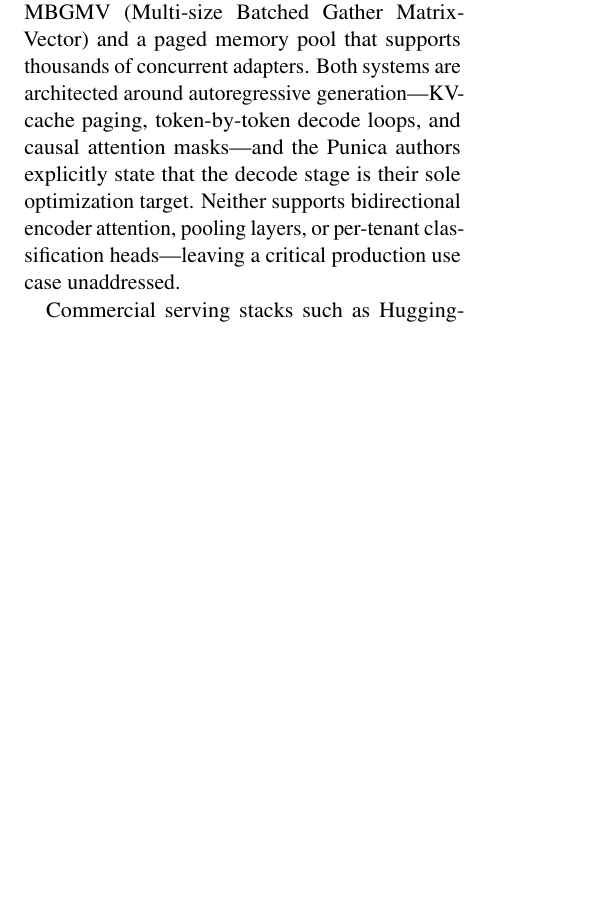
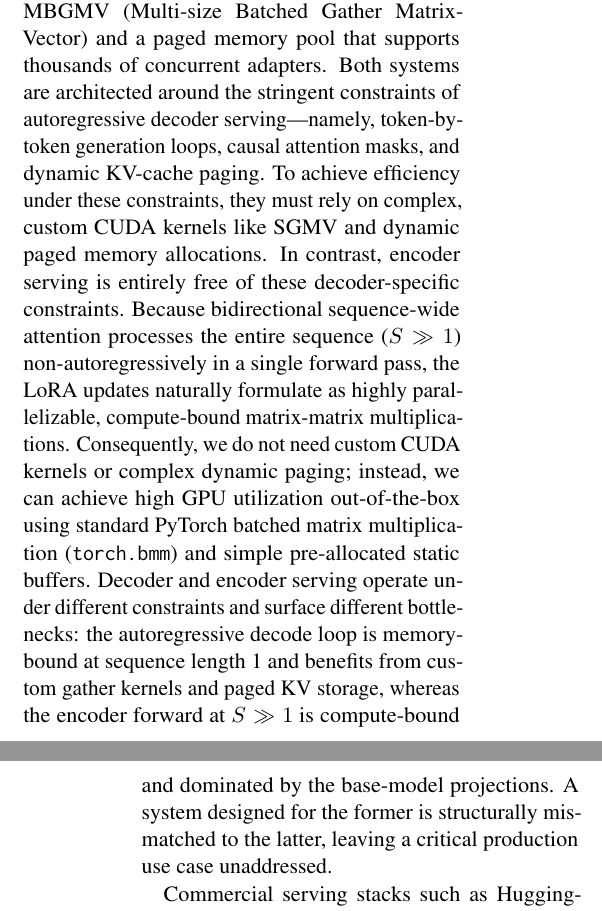
Before and after one commit to ashutoshrdwivedi/lora_scaling, a LaTeX paper (paper/main.tex): part of one column of page 1 of 11 before the commit and two parts of the columns of pages 1 and 2 of 12 after it, the two joined at a grey line, cut so that both start at the same text, the shorter picture padded with empty space. Compiled offline with pdfLaTeX.

Commit message:
fixed the intro language, changed e5 -> m3

```diff
--- a/paper/main.tex
+++ b/paper/main.tex
@@ -112,21 +112,17 @@ Multiplication), a custom CUDA kernel that batches per-adapter LoRA computations
 in a single launch; S-LoRA \cite{sheng2024slora} extends this with MBGMV
 (Multi-size Batched Gather Matrix-Vector) and a paged memory pool that
 supports thousands of concurrent adapters.
-Both systems are architected around autoregressive generation---KV-cache
-paging, token-by-token decode loops, and causal attention masks---and the
-Punica authors explicitly state that the decode stage is their sole
-% * <Ashutosh Dwivedi> 17:40:44 26 May 2026 UTC+0530:
-% verify punica claim
-optimization target.
-Neither supports bidirectional encoder attention, pooling layers, or
-% * <Ashutosh Dwivedi> 17:41:57 26 May 2026 UTC+0530:
-% Neither are specifically designed specifically for bidirectional encoder models? (but what's sepecial about that anyway?). Pooling layer - why specically mention that?
-per-tenant classification heads---leaving a critical production use case
-unaddressed.
+Both systems are architected around the stringent constraints of autoregressive decoder serving---namely, token-by-token generation loops, causal attention masks, and dynamic KV-cache paging.
+To achieve efficiency under these constraints, they must rely on complex, custom CUDA kernels like SGMV and dynamic paged memory allocations.
+In contrast, encoder serving is entirely free of these decoder-specific constraints.
+Because bidirectional sequence-wide attention processes the entire sequence ($S \gg 1$) non-autoregressively in a single forward pass, the LoRA updates naturally formulate as highly parallelizable, compute-bound matrix-matrix multiplications.
+Consequently, we do not need custom CUDA kernels or complex dynamic paging; instead, we can achieve high GPU utilization out-of-the-box using standard PyTorch batched matrix multiplication (\texttt{torch.bmm}) and simple pre-allocated static buffers.
+Decoder and encoder serving operate under different constraints and surface different bottlenecks: the autoregressive decode loop is memory-bound at sequence length 1 and benefits from custom gather kernels and paged KV storage, whereas the encoder forward at $S \gg 1$ is compute-bound and dominated by the base-model projections.
+A system designed for the former is structurally mismatched to the latter, leaving a critical production use case unaddressed.
 
 Commercial serving stacks such as HuggingFace Text Embeddings Inference
 % * <Ashutosh Dwivedi> 17:42:54 26 May 2026 UTC+0530:
-% Re-word with proper research
+% Re-word with proper research or remove if not enough space
 \cite{huggingface2023tei} offer no adapter support at all.
 vLLM \cite{kwon2023vllm} added basic single-adapter encoder-LoRA loading in
 v0.8.3 (PR~\#14935, closing GitHub issue~\#12808); multi-adapter LoRA serving
```
Also changed, not shown: paper/main.tex (27 more changed lines).
